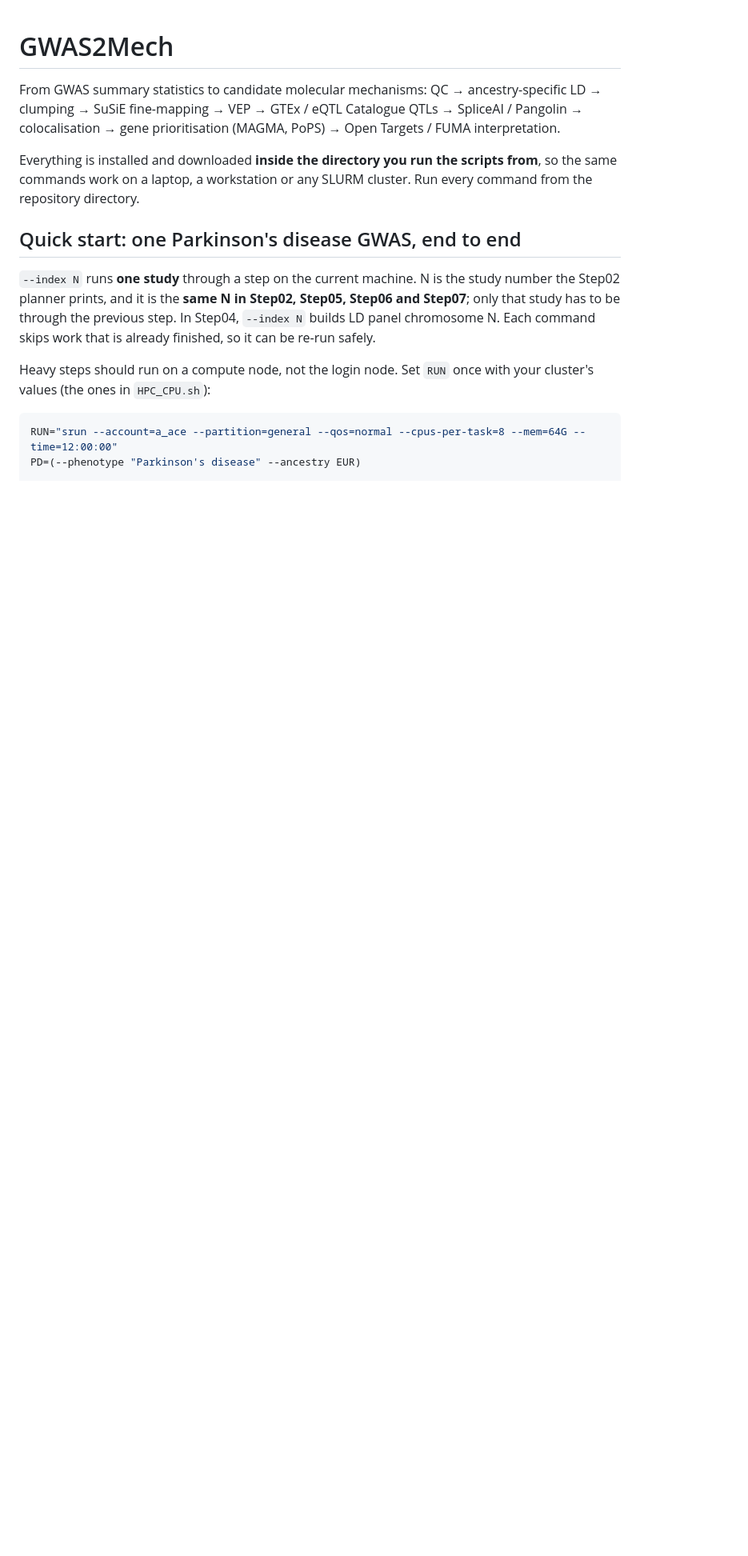
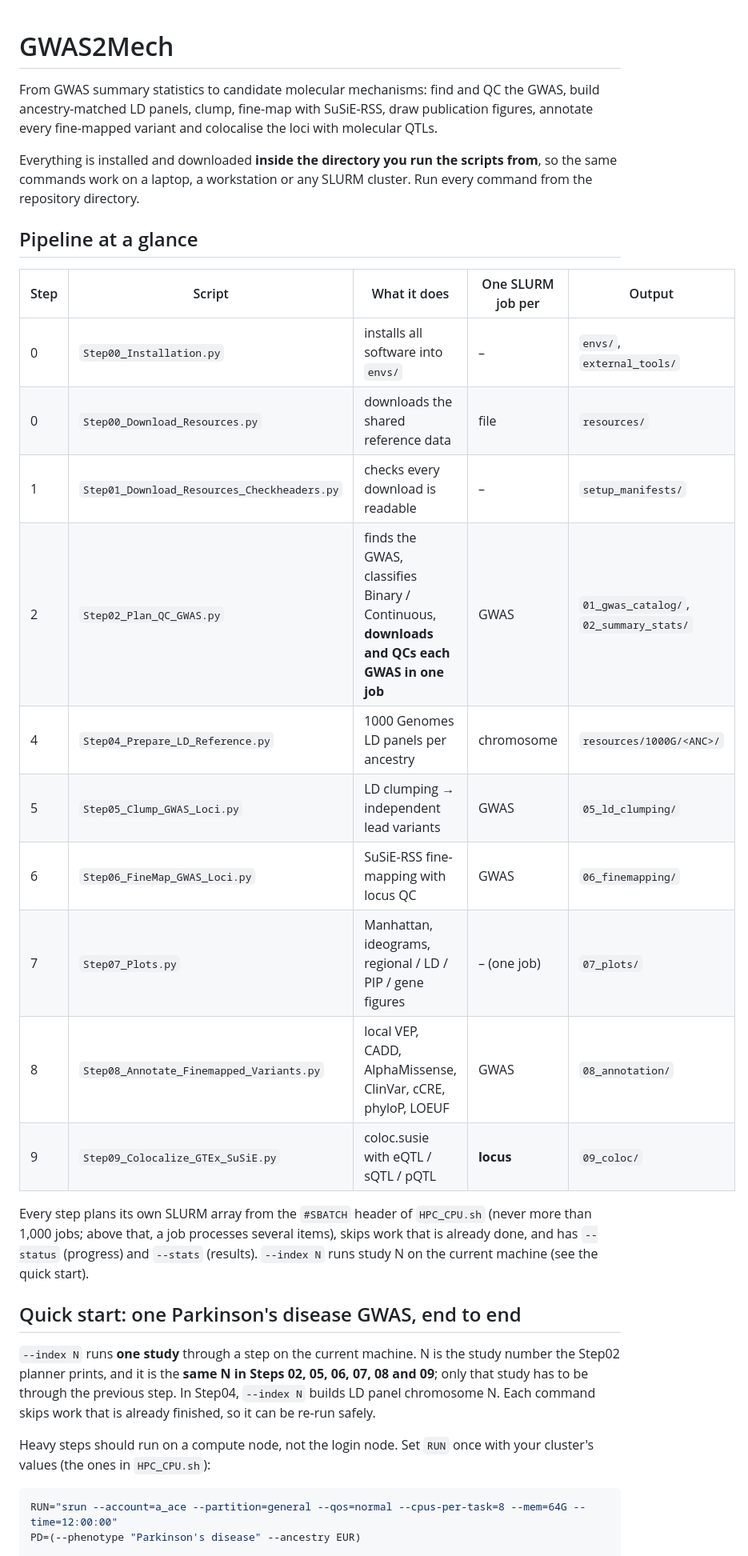
Before and after one commit to MuhammadMuneeb007/gwas2mech, a Markdown page: README.md, the part around one of its changes. Shown at 80% size. Drawn GitHub-style; blank space fills up the shorter version.

```diff
--- a/README.md
+++ b/README.md
@@ -1,18 +1,37 @@
 # GWAS2Mech
 
-From GWAS summary statistics to candidate molecular mechanisms:
-QC → ancestry-specific LD → clumping → SuSiE fine-mapping → VEP → GTEx / eQTL Catalogue
-QTLs → SpliceAI / Pangolin → colocalisation → gene prioritisation (MAGMA, PoPS) →
-Open Targets / FUMA interpretation.
+From GWAS summary statistics to candidate molecular mechanisms: find and QC the GWAS,
+build ancestry-matched LD panels, clump, fine-map with SuSiE-RSS, draw publication figures,
+annotate every fine-mapped variant and colocalise the loci with molecular QTLs.
 
 Everything is installed and downloaded **inside the directory you run the scripts from**,
 so the same commands work on a laptop, a workstation or any SLURM cluster.
 Run every command from the repository directory.
 
+## Pipeline at a glance
+
+| Step | Script | What it does | One SLURM job per | Output |
+|---|---|---|---|---|
+| 0 | `Step00_Installation.py` | installs all software into `envs/` | – | `envs/`, `external_tools/` |
+| 0 | `Step00_Download_Resources.py` | downloads the shared reference data | file | `resources/` |
+| 1 | `Step01_Download_Resources_Checkheaders.py` | checks every download is readable | – | `setup_manifests/` |
+| 2 | `Step02_Plan_QC_GWAS.py` | finds the GWAS, classifies Binary / Continuous, **downloads and QCs each GWAS in one job** | GWAS | `01_gwas_catalog/`, `02_summary_stats/` |
+| 4 | `Step04_Prepare_LD_Reference.py` | 1000 Genomes LD panels per ancestry | chromosome | `resources/1000G/<ANC>/` |
+| 5 | `Step05_Clump_GWAS_Loci.py` | LD clumping → independent lead variants | GWAS | `05_ld_clumping/` |
+| 6 | `Step06_FineMap_GWAS_Loci.py` | SuSiE-RSS fine-mapping with locus QC | GWAS | `06_finemapping/` |
+| 7 | `Step07_Plots.py` | Manhattan, ideograms, regional / LD / PIP / gene figures | – (one job) | `07_plots/` |
+| 8 | `Step08_Annotate_Finemapped_Variants.py` | local VEP, CADD, AlphaMissense, ClinVar, cCRE, phyloP, LOEUF | GWAS | `08_annotation/` |
+| 9 | `Step09_Colocalize_GTEx_SuSiE.py` | coloc.susie with eQTL / sQTL / pQTL | **locus** | `09_coloc/` |
+
+Every step plans its own SLURM array from the `#SBATCH` header of `HPC_CPU.sh` (never more than
+1,000 jobs; above that, a job processes several items), skips work that is already done, and
+has `--status` (progress) and `--stats` (results). `--index N` runs study N on the current machine
+(see the quick start).
+
 ## Quick start: one Parkinson's disease GWAS, end to end
 
 `--index N` runs **one study** through a step on the current machine. N is the study number the
-Step02 planner prints, and it is the **same N in Step02, Step05, Step06 and Step07**; only that
+Step02 planner prints, and it is the **same N in Steps 02, 05, 06, 07, 08 and 09**; only that
 study has to be through the previous step. In Step04, `--index N` builds LD panel chromosome N.
 Each command skips work that is already finished, so it can be re-run safely.
 
```
Also changed, not shown: other parts of README.md (+24 -6 lines).
